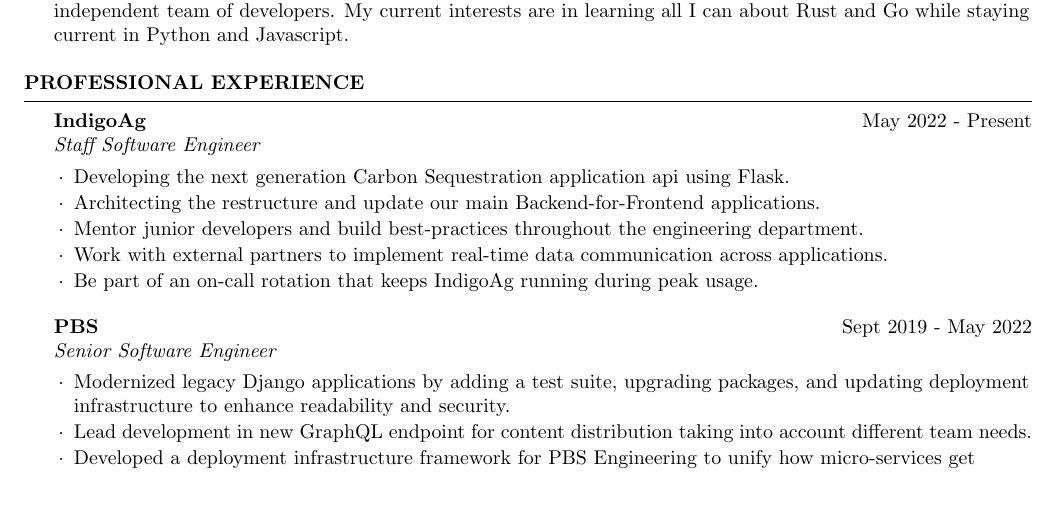
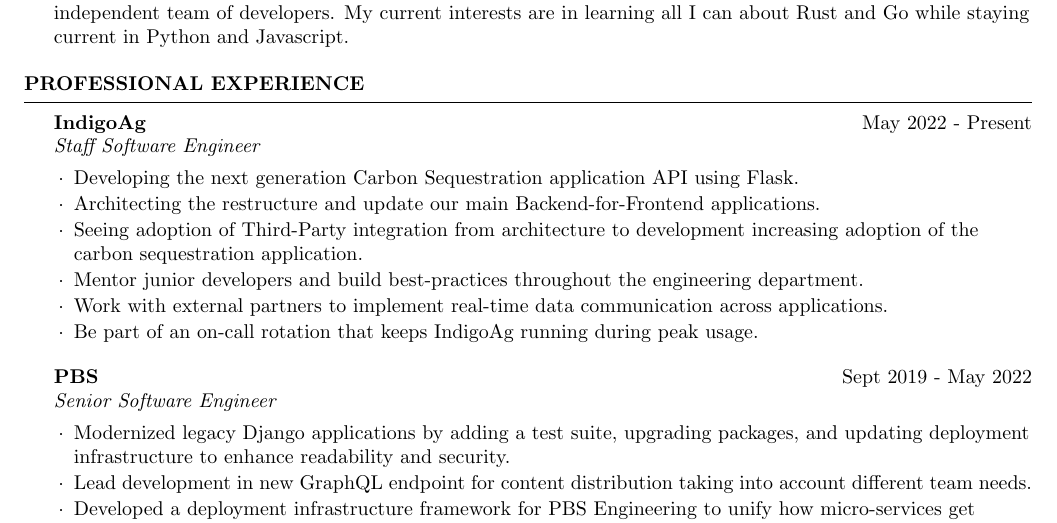
Before and after one commit to joshfinnie/resume2, a LaTeX CV (resume.tex): part of page 1 of 2, cut so that both start at the same text, the shorter picture padded with empty space. Compiled offline with pdfLaTeX.

Commit message:
adding more info about work at Indigo

```diff
--- a/resume.tex
+++ b/resume.tex
@@ -30,8 +30,9 @@
 \begin{bfcvSection}{Professional Experience}
 
 \begin{bfcvWorkSubsection}{IndigoAg}{May 2022 - Present}{Staff Software Engineer}
-\item Developing the next generation Carbon Sequestration application api using Flask.
+\item Developing the next generation Carbon Sequestration application API using Flask.
 \item Architecting the restructure and update our main Backend-for-Frontend applications.
+\item Seeing adoption of Third-Party integration from architecture to development increasing adoption of the carbon sequestration application.
 \item Mentor junior developers and build best-practices throughout the engineering department.
 \item Work with external partners to implement real-time data communication across applications.
 \item Be part of an on-call rotation that keeps IndigoAg running during peak usage.
```
